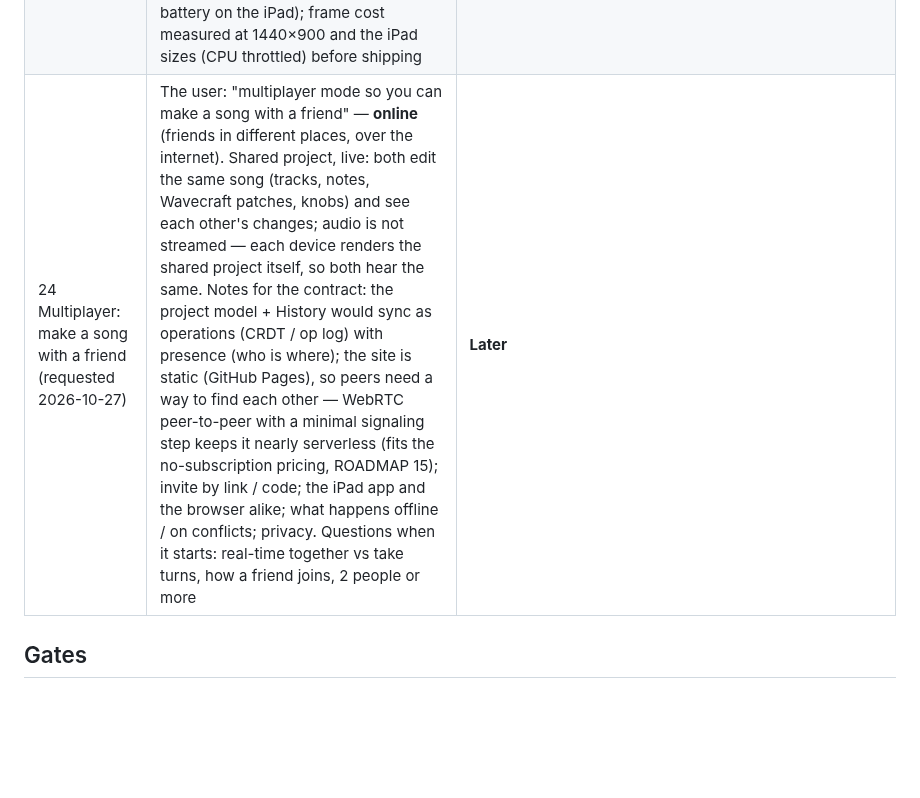
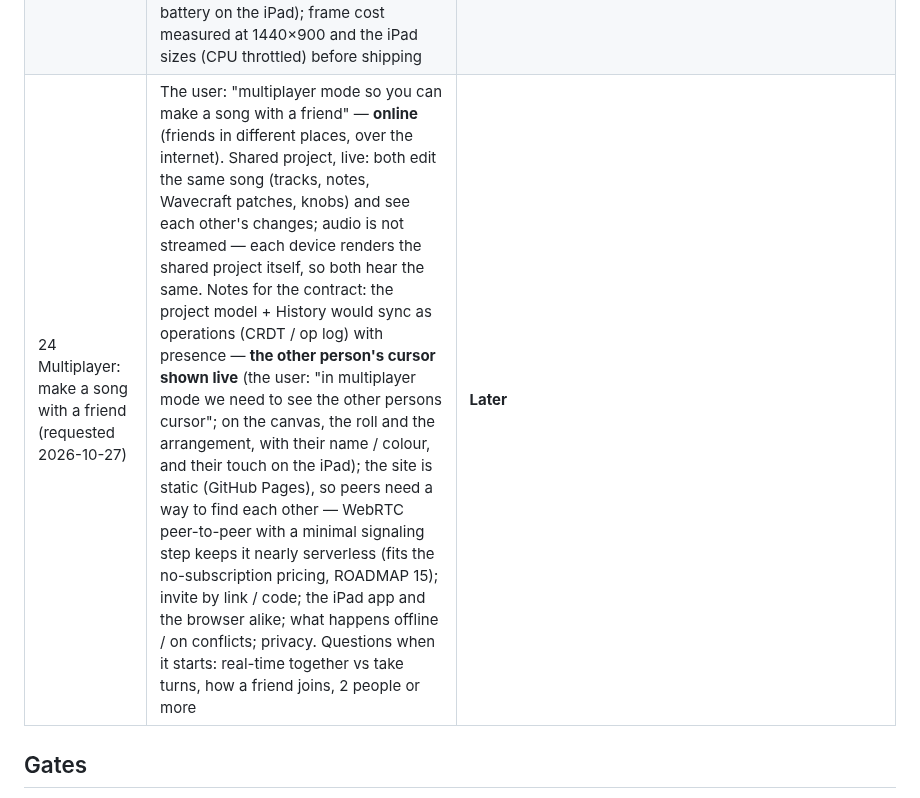
Before and after one commit to CorrugatedCarl/synth, a Markdown page: docs/canvas/ROADMAP.md, the part around the change. Rendered like a GitHub page; blank space fills up the shorter version.

Commit message:
ROADMAP 24: the other person's cursor shown live (the user)
Co-Authored-By: Claude Opus 5.5 <noreply@anthropic.com>

```diff
--- a/docs/canvas/ROADMAP.md
+++ b/docs/canvas/ROADMAP.md
@@ -42,7 +42,7 @@ This is the living tracker for the canvas redesign. The design is [SPEC-canvas.m
 | 21 Automation recording (requested 2026-10-26) | The user: "eventually we will need to add modulation recording on the tracks like ableton has for as many variables as we can" — arm, move knobs while the song plays, the moves become editable automation curves per track, played back (the knob follows) until the user grabs it (override / re-enable as in Ableton). Every control already carries a data-dest id (the modulation addressing), so nearly every parameter can be a target (synths, Wavecraft, effects, mixer); reuse stage R's recording / per-pass undo / overwrite and the existing CC recording. Questions when it starts: lanes under the clip vs in the arrangement, grab = pause vs overwrite, which parameters first | **Eventually** (the user) |
 | 22 Modulators on the master (requested 2026-10-26) | The user: "i should be able to put lfos on the master track to tie them to effects knobs". Today the master canvas refuses modulation (main.js ~:9621 "no modulation on the master canvas"): MASTER ('synth-master') runs no ModCore. Give MASTER the tracks' modulation (canvas LFOs / envelopes / macros onto the master's effects knobs), the master canvas the modulator tiles and cables; engine work → full treatment (contract, skeptic, goldens bit-identical, live ≡ bounce) | **Next big build after the FX restyle** (the lead's proposal) |
 | 23 Display-rate visuals (requested 2026-10-26) | The user: "we need all our modules to run at 240 fps max or capped at the display". Every animated part (knob rings / mod arcs, playheads, envelope / LFO / curve displays, scopes, spectra, meters, GR bars, cords) redraws on requestAnimationFrame at the display's rate up to 240 fps (today many are throttled to ≤ 30 fps, e.g. the FX rack's grLoop, postMon at 30 Hz); the worklet's display data posted often enough (or interpolated between posts) so motion is smooth; tied to the performance presets (**the user: "lets make the default cap 120 and an option to go higher in the settings"** — default cap 120 fps (or the display's rate if lower), a ⚙ setting to go higher up to 240; the performance presets may lower it: Medium 60, Low 30 — battery on the iPad); frame cost measured at 1440×900 and the iPad sizes (CPU throttled) before shipping | **After the FX restyle** (same code) — mapping first |
-| 24 Multiplayer: make a song with a friend (requested 2026-10-27) | The user: "multiplayer mode so you can make a song with a friend" — **online** (friends in different places, over the internet). Shared project, live: both edit the same song (tracks, notes, Wavecraft patches, knobs) and see each other's changes; audio is not streamed — each device renders the shared project itself, so both hear the same. Notes for the contract: the project model + History would sync as operations (CRDT / op log) with presence (who is where); the site is static (GitHub Pages), so peers need a way to find each other — WebRTC peer-to-peer with a minimal signaling step keeps it nearly serverless (fits the no-subscription pricing, ROADMAP 15); invite by link / code; the iPad app and the browser alike; what happens offline / on conflicts; privacy. Questions when it starts: real-time together vs take turns, how a friend joins, 2 people or more | **Later** |
+| 24 Multiplayer: make a song with a friend (requested 2026-10-27) | The user: "multiplayer mode so you can make a song with a friend" — **online** (friends in different places, over the internet). Shared project, live: both edit the same song (tracks, notes, Wavecraft patches, knobs) and see each other's changes; audio is not streamed — each device renders the shared project itself, so both hear the same. Notes for the contract: the project model + History would sync as operations (CRDT / op log) with presence — **the other person's cursor shown live** (the user: "in multiplayer mode we need to see the other persons cursor"; on the canvas, the roll and the arrangement, with their name / colour, and their touch on the iPad); the site is static (GitHub Pages), so peers need a way to find each other — WebRTC peer-to-peer with a minimal signaling step keeps it nearly serverless (fits the no-subscription pricing, ROADMAP 15); invite by link / code; the iPad app and the browser alike; what happens offline / on conflicts; privacy. Questions when it starts: real-time together vs take turns, how a friend joins, 2 people or more | **Later** |
 
 ## Gates
 
```
